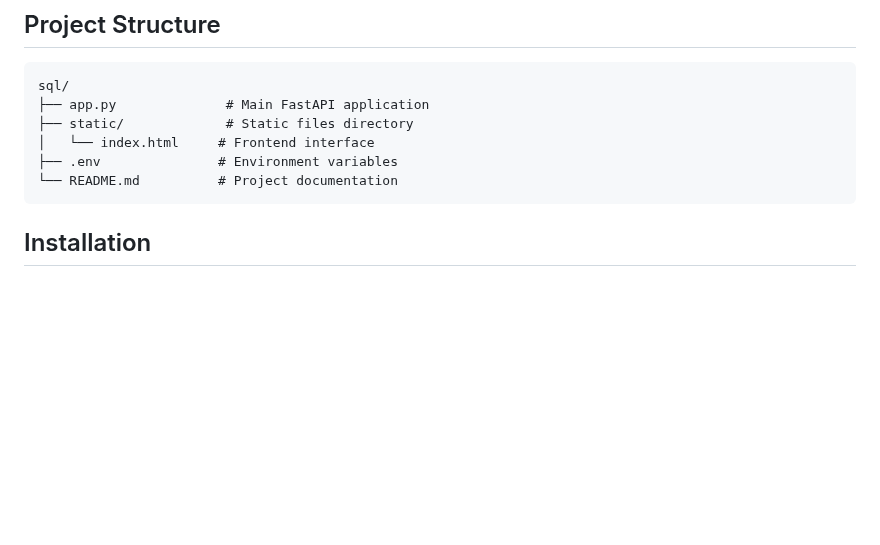
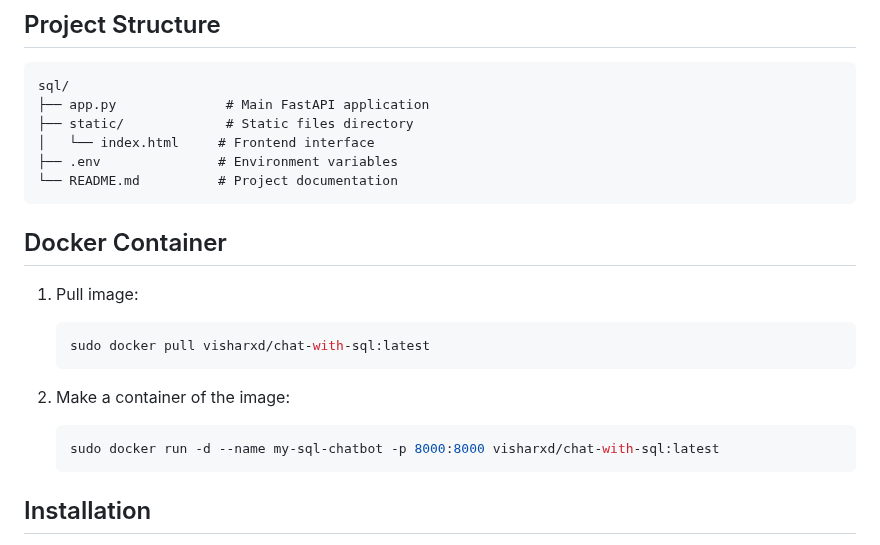
Before and after one commit to vishxrad/chat-with-sql, a Markdown page: README.md, the part around the change. GitHub-like rendering; blank space fills up the shorter version.

````diff
--- a/README.md
+++ b/README.md
@@ -28,6 +28,18 @@ sql/
 ├── .env               # Environment variables
 └── README.md          # Project documentation
 ```
+
+## Docker Container
+
+1. Pull image:
+   ```bash
+   sudo docker pull visharxd/chat-with-sql:latest
+   ```
+
+2. Make a container of the image:
+    ```bash
+    sudo docker run -d --name my-sql-chatbot -p 8000:8000 visharxd/chat-with-sql:latest
+    ```
 
 ## Installation
 
````
